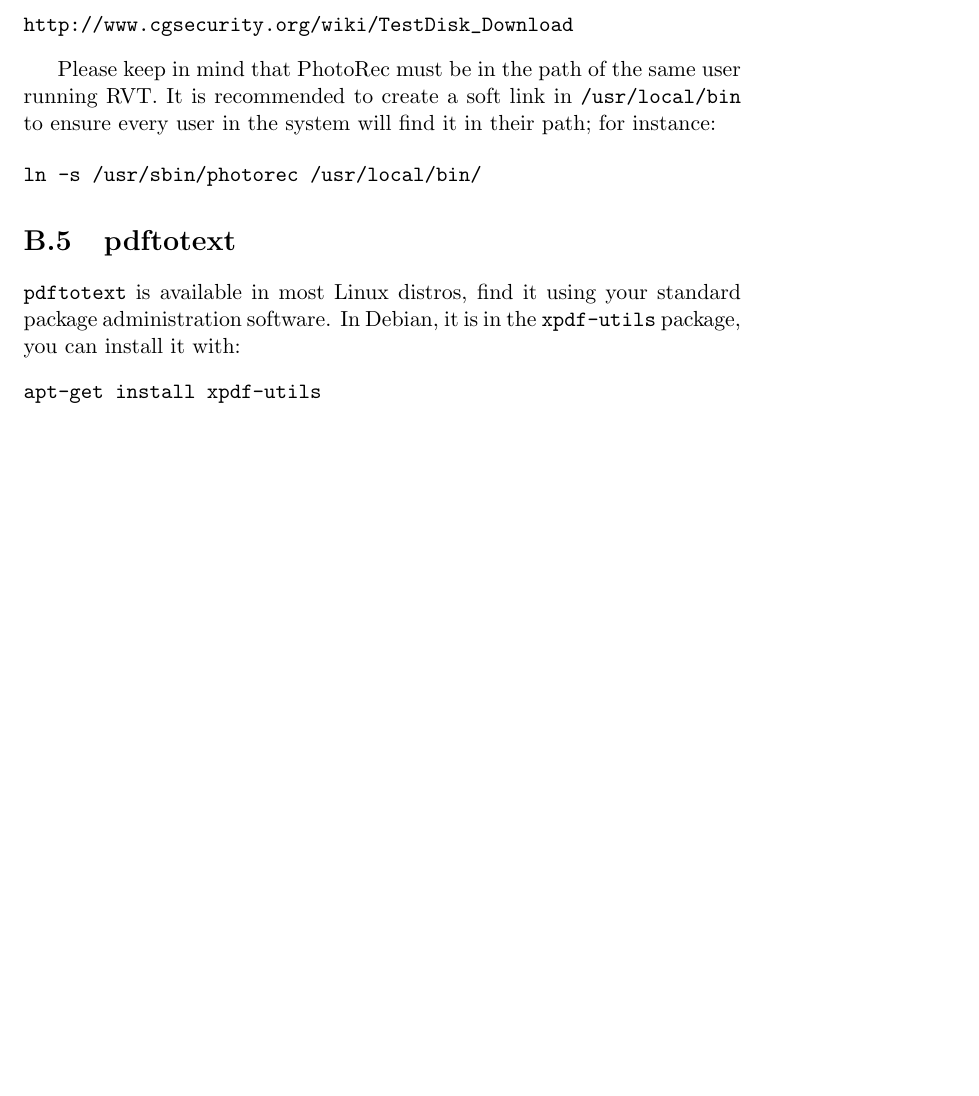
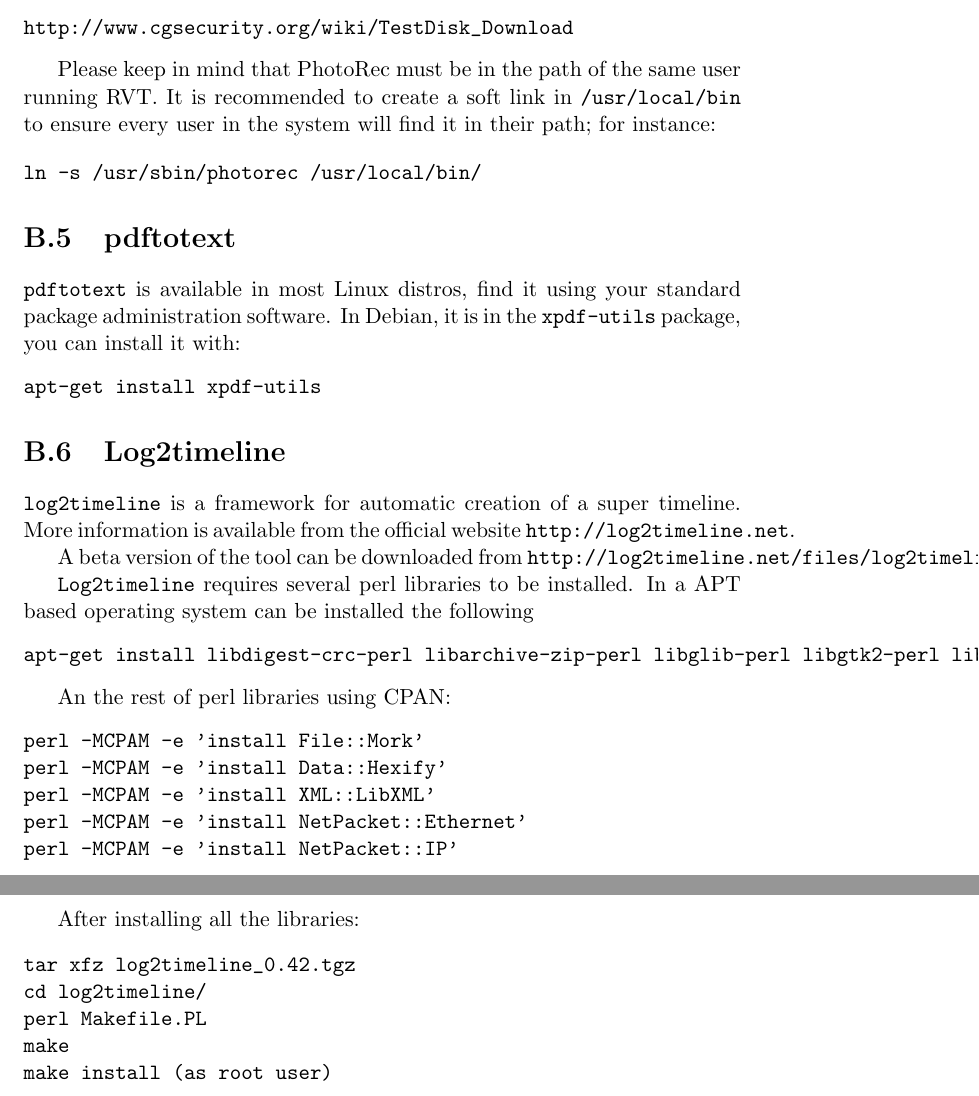
Before and after one commit to pope-es/revealertoolkit, a LaTeX document (docs/RVT-userGuide/RVT-userGuide.tex): part of page 51 of 51 before the commit and two parts of pages 52 and 53 of 53 after it, the two joined at a grey line, cut so that both start at the same text, the shorter picture padded with empty space. Compiled offline with pdfLaTeX.

```diff
--- a/docs/RVT-userGuide/RVT-userGuide.tex
+++ b/docs/RVT-userGuide/RVT-userGuide.tex
@@ -2226,8 +2245,32 @@
 \end{verbatim}
 
 
-
-
-
+\section{Log2timeline} \label{anx:log2timeline}
+\texttt{log2timeline} is a framework for automatic creation of a super timeline. More information is available from the official website \texttt{http://log2timeline.net}.
+
+A beta version of the tool can be downloaded from \texttt{http://log2timeline.net/files/log2timeline\_0.42.tgz}
+
+\texttt{Log2timeline} requires several perl libraries to be installed. In a APT based operating system can be installed the following
+\begin{verbatim}
+apt-get install libdigest-crc-perl libarchive-zip-perl libglib-perl libgtk2-perl libhtml-scrubber-perl libimage-exiftool-perl libnet-pcap-perl libxml-libxml-common-perl libxml2-dev libdatetime-perl libdatetime-timezone-perl libdbd-sqlite3-perl libcarp-assert-perl
+\end{verbatim}
+
+An the rest of perl libraries using CPAN:
+\begin{verbatim}
+perl -MCPAM -e 'install File::Mork'
+perl -MCPAM -e 'install Data::Hexify'
+perl -MCPAM -e 'install XML::LibXML'
+perl -MCPAM -e 'install NetPacket::Ethernet'
+perl -MCPAM -e 'install NetPacket::IP'
+\end{verbatim}
+
+After installing all the libraries:
+\begin{verbatim}
+tar xfz log2timeline_0.42.tgz
+cd log2timeline/
+perl Makefile.PL
+make
+make install (as root user)
+\end{verbatim}
 
 \end{document}
```
Also changed, not shown: docs/RVT-userGuide/RVT-userGuide.pdf, docs/RVT-userGuide/RVT-userGuide.tex (23 more changed lines).
